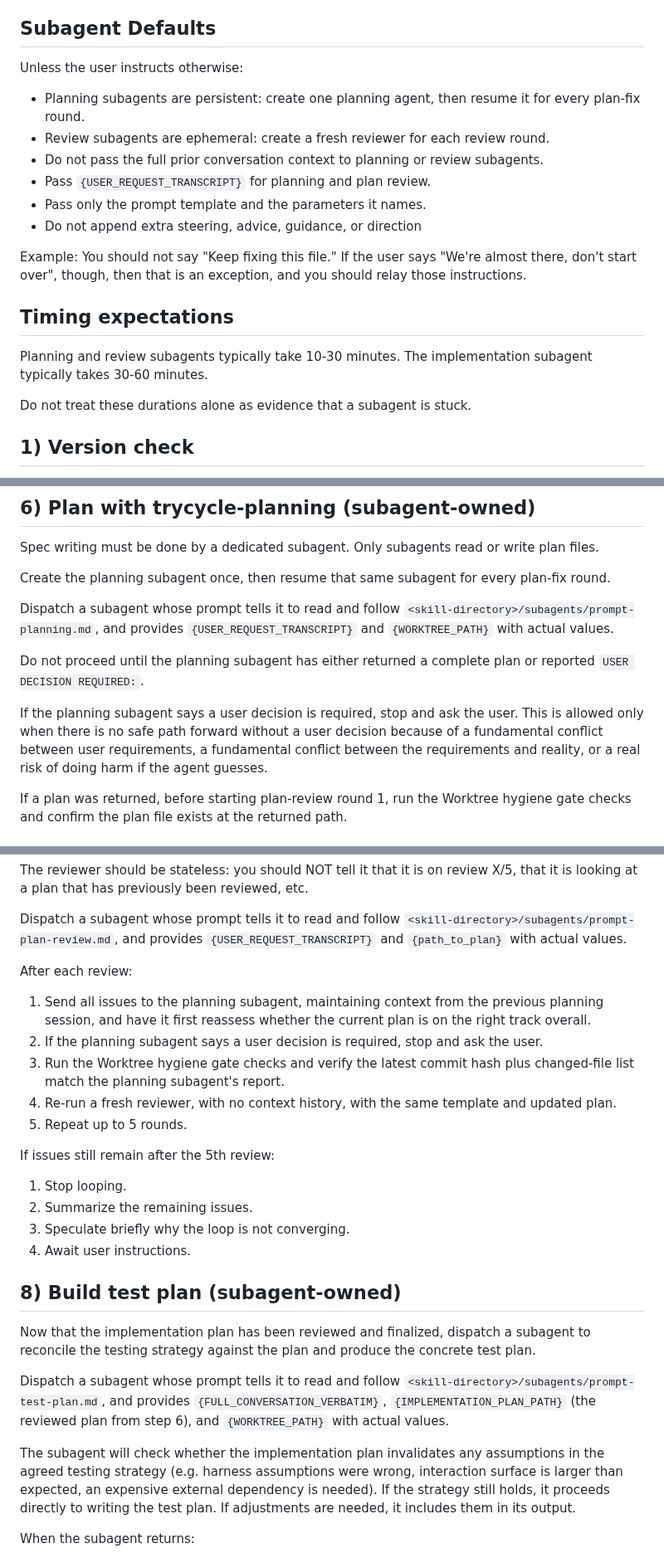
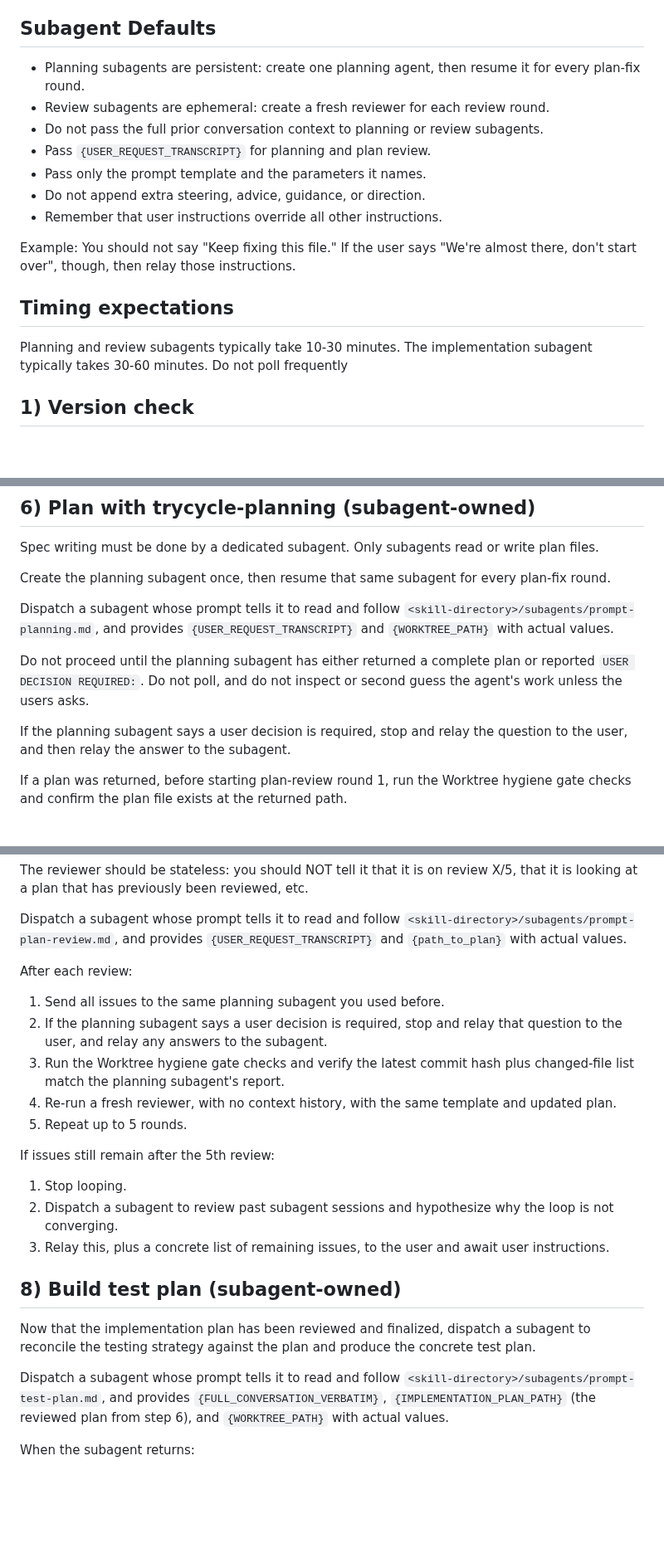
Before and after one commit to danshapiro/trycycle, a Markdown page: SKILL.md, 3 parts joined by grey strips. Shown at 83% size. Rendered like a GitHub page; blank space fills up the shorter version.

Commit message:
docs: refine trycycle subagent orchestration

```diff
--- a/SKILL.md
+++ b/SKILL.md
@@ -26,21 +26,19 @@ When a step below references `{USER_REQUEST_TRANSCRIPT}`, `{INITIAL_REQUEST_AND_
 
 ## Subagent Defaults
 
-Unless the user instructs otherwise:
 - Planning subagents are persistent: create one planning agent, then resume it for every plan-fix round.
 - Review subagents are ephemeral: create a fresh reviewer for each review round.
 - Do not pass the full prior conversation context to planning or review subagents.
 - Pass `{USER_REQUEST_TRANSCRIPT}` for planning and plan review.
 - Pass only the prompt template and the parameters it names.
-- Do not append extra steering, advice, guidance, or direction
+- Do not append extra steering, advice, guidance, or direction.
+- Remember that user instructions override all other instructions.
 
-Example: You should not say "Keep fixing this file." If the user says "We're almost there, don't start over", though, then that is an exception, and you should relay those instructions.
+Example: You should not say "Keep fixing this file." If the user says "We're almost there, don't start over", though, then relay those instructions.
 
 ## Timing expectations
 
-Planning and review subagents typically take 10-30 minutes. The implementation subagent typically takes 30-60 minutes.
-
-Do not treat these durations alone as evidence that a subagent is stuck.
+Planning and review subagents typically take 10-30 minutes. The implementation subagent typically takes 30-60 minutes. Do not poll frequently
 
 ## 1) Version check
 
@@ -111,9 +109,9 @@ Create the planning subagent once, then resume that same subagent for every plan
 
 Dispatch a subagent whose prompt tells it to read and follow `<skill-directory>/subagents/prompt-planning.md`, and provides `{USER_REQUEST_TRANSCRIPT}` and `{WORKTREE_PATH}` with actual values.
 
-Do not proceed until the planning subagent has either returned a complete plan or reported `USER DECISION REQUIRED:`.
+Do not proceed until the planning subagent has either returned a complete plan or reported `USER DECISION REQUIRED:`. Do not poll, and do not inspect or second guess the agent's work unless the users asks.
 
-If the planning subagent says a user decision is required, stop and ask the user. This is allowed only when there is no safe path forward without a user decision because of a fundamental conflict between user requirements, a fundamental conflict between the requirements and reality, or a real risk of doing harm if the agent guesses.
+If the planning subagent says a user decision is required, stop and relay the question to the user, and then relay the answer to the subagent.
 
 If a plan was returned, before starting plan-review round 1, run the Worktree hygiene gate checks and confirm the plan file exists at the returned path.
 
@@ -129,25 +127,22 @@ The reviewer should be stateless: you should NOT tell it that it is on review X/
 Dispatch a subagent whose prompt tells it to read and follow `<skill-directory>/subagents/prompt-plan-review.md`, and provides `{USER_REQUEST_TRANSCRIPT}` and `{path_to_plan}` with actual values.
 
 After each review:
-1. Send all issues to the planning subagent, maintaining context from the previous planning session, and have it first reassess whether the current plan is on the right track overall.
-2. If the planning subagent says a user decision is required, stop and ask the user.
+1. Send all issues to the same planning subagent you used before.
+2. If the planning subagent says a user decision is required, stop and relay that question to the user, and relay any answers to the subagent.
 3. Run the Worktree hygiene gate checks and verify the latest commit hash plus changed-file list match the planning subagent's report.
 4. Re-run a fresh reviewer, with no context history, with the same template and updated plan.
 5. Repeat up to 5 rounds.
 
 If issues still remain after the 5th review:
 1. Stop looping.
-2. Summarize the remaining issues.
-3. Speculate briefly why the loop is not converging.
-4. Await user instructions.
+2. Dispatch a subagent to review past subagent sessions and hypothesize why the loop is not converging.
+3. Relay this, plus a concrete list of remaining issues, to the user and await user instructions.
 
 ## 8) Build test plan (subagent-owned)
 
 Now that the implementation plan has been reviewed and finalized, dispatch a subagent to reconcile the testing strategy against the plan and produce the concrete test plan.
 
 Dispatch a subagent whose prompt tells it to read and follow `<skill-directory>/subagents/prompt-test-plan.md`, and provides `{FULL_CONVERSATION_VERBATIM}`, `{IMPLEMENTATION_PLAN_PATH}` (the reviewed plan from step 6), and `{WORKTREE_PATH}` with actual values.
-
-The subagent will check whether the implementation plan invalidates any assumptions in the agreed testing strategy (e.g. harness assumptions were wrong, interaction surface is larger than expected, an expensive external dependency is needed). If the strategy still holds, it proceeds directly to writing the test plan. If adjustments are needed, it includes them in its output.
 
 When the subagent returns:
 
```
